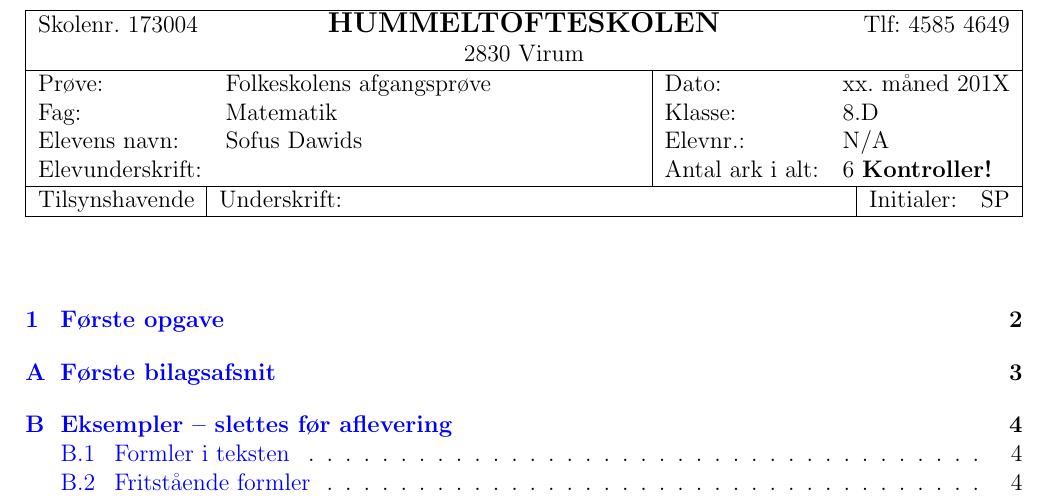
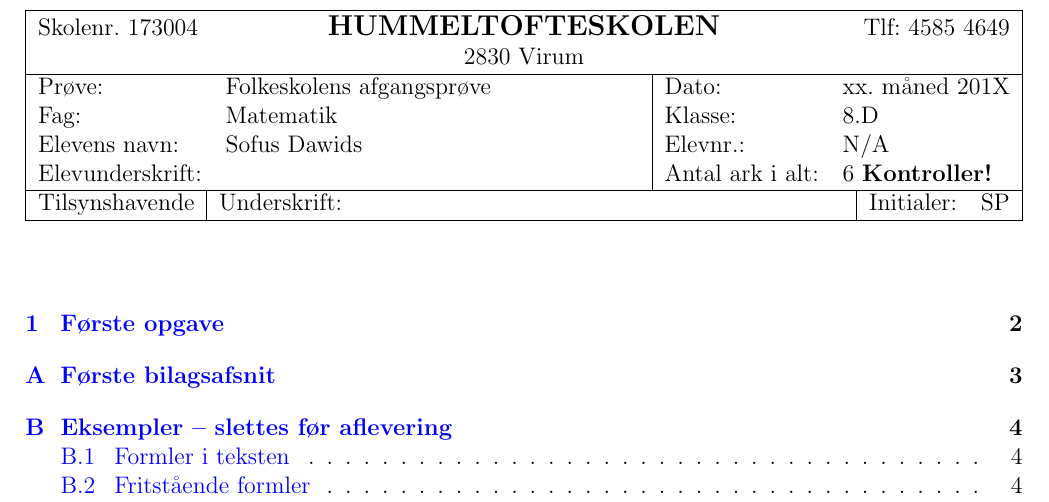
Before and after one commit to martingd/fsa-skabelon-LaTeX, a LaTeX document (fsa-skabelon.tex): part of page 1 of 6, cut so that both start at the same text. Compiled offline with pdfLaTeX.

Commit message:
Brugte en smashed strut til at få forsiden til at se pæn ud.

```diff
--- a/fsa-skabelon.tex
+++ b/fsa-skabelon.tex
@@ -55,9 +55,8 @@
 \newcommand{\eksamensforsideboks}{
 \begin{tabu} to  \textwidth {|X[c]|}
   \hline
-  \tabulinesep=^1pt
   \begin{tabu} {@{}X[1,l]X[3,c]X[1,r]@{}}
-    Skolenr. 173004 & {\large \textbf{HUMMELTOFTESKOLEN}} & Tlf: 4585 4649 \\
+    Skolenr. 173004 & {\large\textbf{\smash[b]{\strut}HUMMELTOFTESKOLEN}} & Tlf: 4585 4649 \\
   & 2830 Virum & \\
   \end{tabu} \\
   \hline
```
